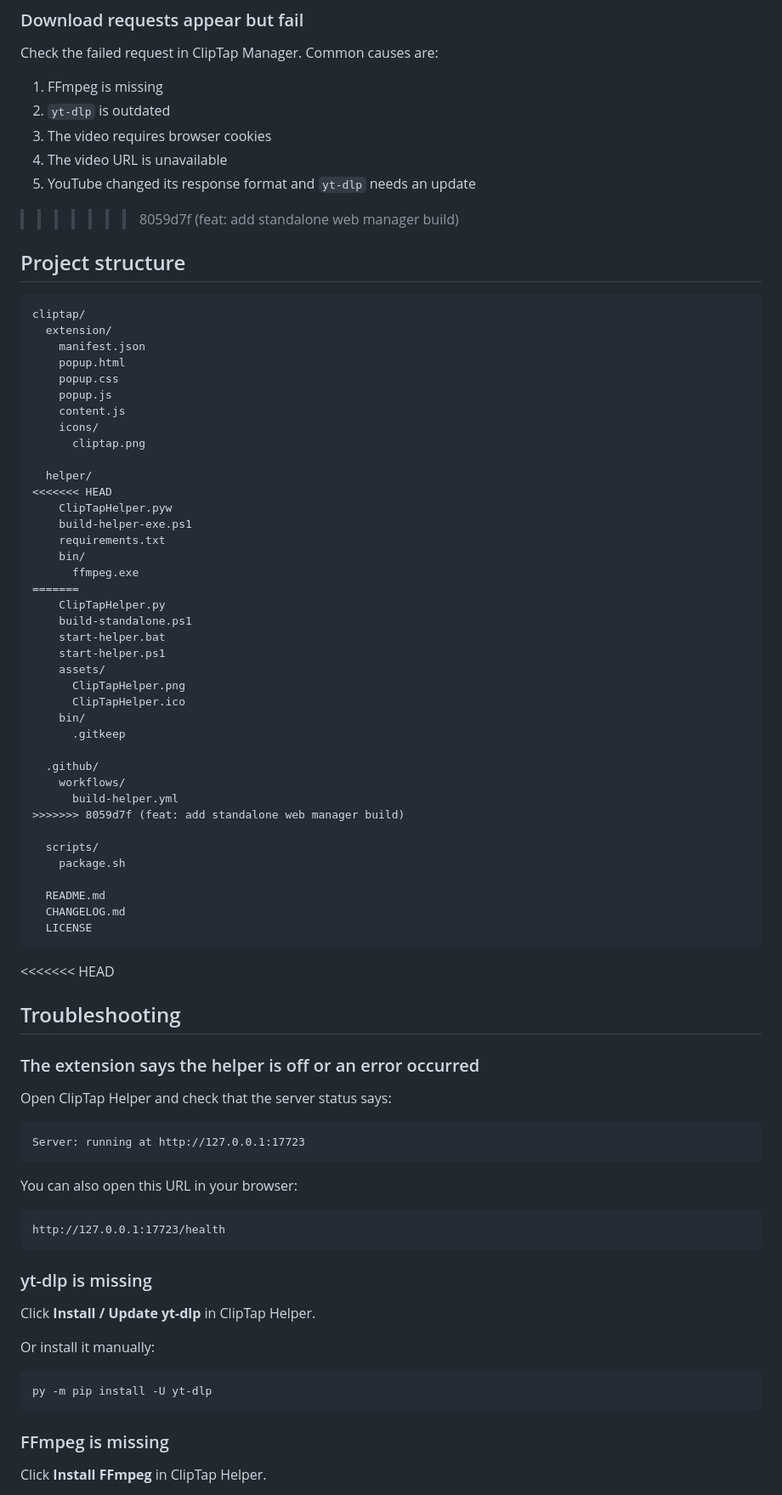
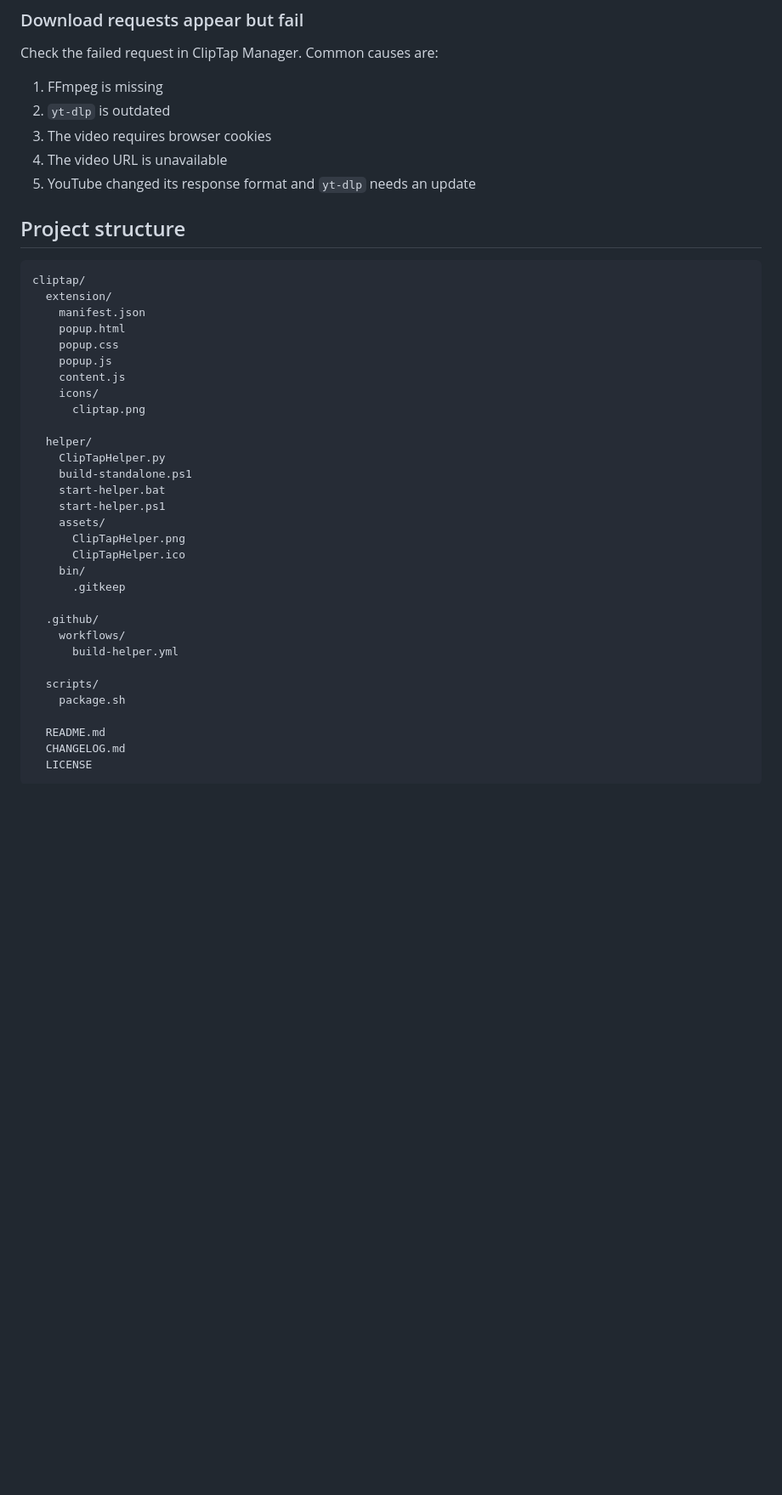
Before and after one commit to VELLUMCORE/cliptap, a Markdown page: README.md, the part around one of its changes. Shown at 85% size. Drawn GitHub-style; blank space fills up the shorter version.

````diff
--- a/README.md
+++ b/README.md
@@ -413,7 +293,6 @@ Check the failed request in ClipTap Manager. Common causes are:
 4. The video URL is unavailable
 5. YouTube changed its response format and `yt-dlp` needs an update
 
->>>>>>> 8059d7f (feat: add standalone web manager build)
 ## Project structure
 
 ```text
@@ -428,13 +307,6 @@ cliptap/
       cliptap.png
 
   helper/
-<<<<<<< HEAD
-    ClipTapHelper.pyw
-    build-helper-exe.ps1
-    requirements.txt
-    bin/
-      ffmpeg.exe
-=======
     ClipTapHelper.py
     build-standalone.ps1
     start-helper.bat
@@ -448,7 +320,6 @@ cliptap/
   .github/
     workflows/
       build-helper.yml
->>>>>>> 8059d7f (feat: add standalone web manager build)
 
   scripts/
     package.sh
@@ -458,34 +329,3 @@ cliptap/
   LICENSE
 ```
 
-<<<<<<< HEAD
-## Troubleshooting
-
-### The extension says the helper is off or an error occurred
-
-Open ClipTap Helper and check that the server status says:
-
-```text
-Server: running at http://127.0.0.1:17723
-```
-
-You can also open this URL in your browser:
-
-```text
-http://127.0.0.1:17723/health
-```
-
-### yt-dlp is missing
-
-Click **Install / Update yt-dlp** in ClipTap Helper.
-
-Or install it manually:
-
-```powershell
-py -m pip install -U yt-dlp
-```
-
-### FFmpeg is missing
-
-Click **Install FFmpeg** in ClipTap Helper.
-
````
Also changed, not shown: other parts of README.md (+0 -138 lines).
